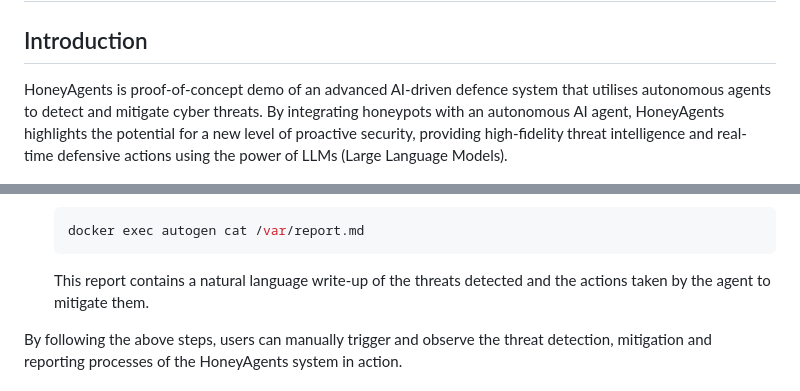
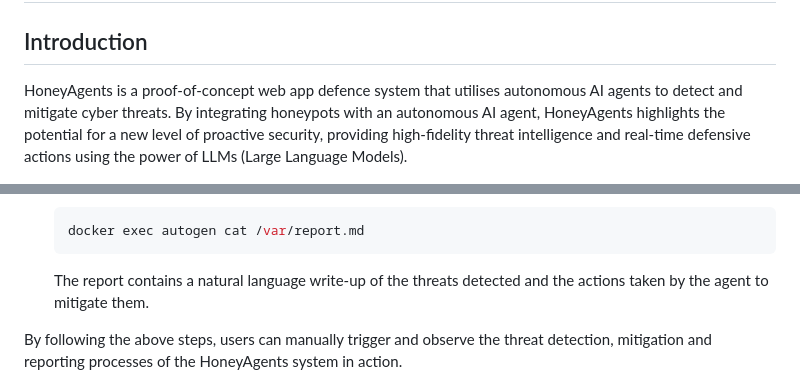
Before and after one commit to mrwadams/honeyagents, a Markdown page: README.md, 2 parts joined by grey strips. Drawn GitHub-style.

````diff
--- a/README.md
+++ b/README.md
@@ -1,7 +1,7 @@
 # HoneyAgents: AI-Powered Honeypot Defence System
 
 ## Introduction
-HoneyAgents is proof-of-concept demo of an advanced AI-driven defence system that utilises autonomous agents to detect and mitigate cyber threats. By integrating honeypots with an autonomous AI agent, HoneyAgents highlights the potential for a new level of proactive security, providing high-fidelity threat intelligence and real-time defensive actions using the power of LLMs (Large Language Models).
+HoneyAgents is a proof-of-concept web app defence system that utilises autonomous AI agents to detect and mitigate cyber threats. By integrating honeypots with an autonomous AI agent, HoneyAgents highlights the potential for a new level of proactive security, providing high-fidelity threat intelligence and real-time defensive actions using the power of LLMs (Large Language Models).
 
 <img src="images/logo.png" alt="HoneyAgents Logo" width="500" height="auto"/>
 
@@ -90,7 +90,7 @@ While HoneyAgents is capable of fully autonomous operation, it's configured so t
    ```sh
    docker exec autogen cat /var/report.md
    ```
-   This report contains a natural language write-up of the threats detected and the actions taken by the agent to mitigate them.
+   The report contains a natural language write-up of the threats detected and the actions taken by the agent to mitigate them.
 
 By following the above steps, users can manually trigger and observe the threat detection, mitigation and reporting processes of the HoneyAgents system in action.
 
````
